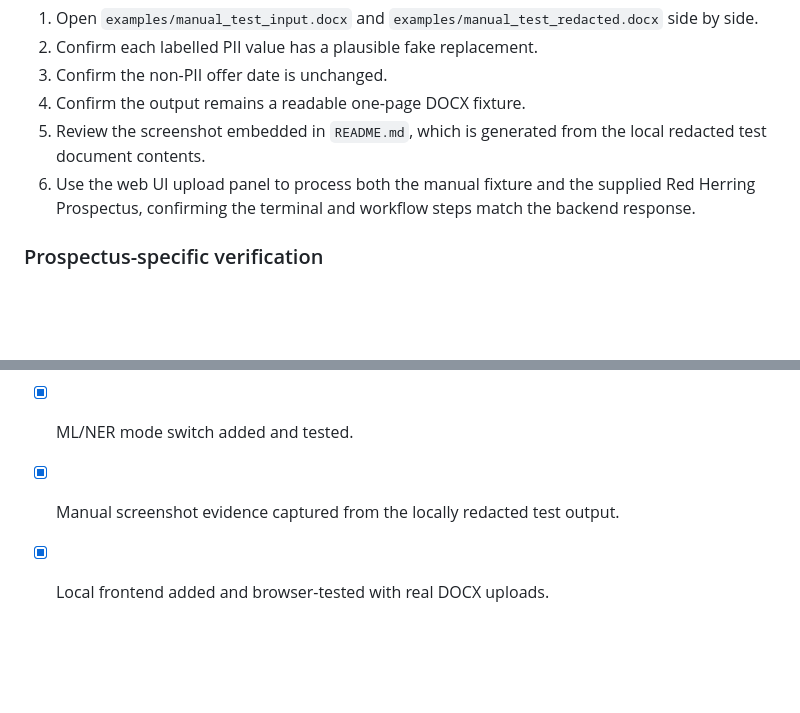
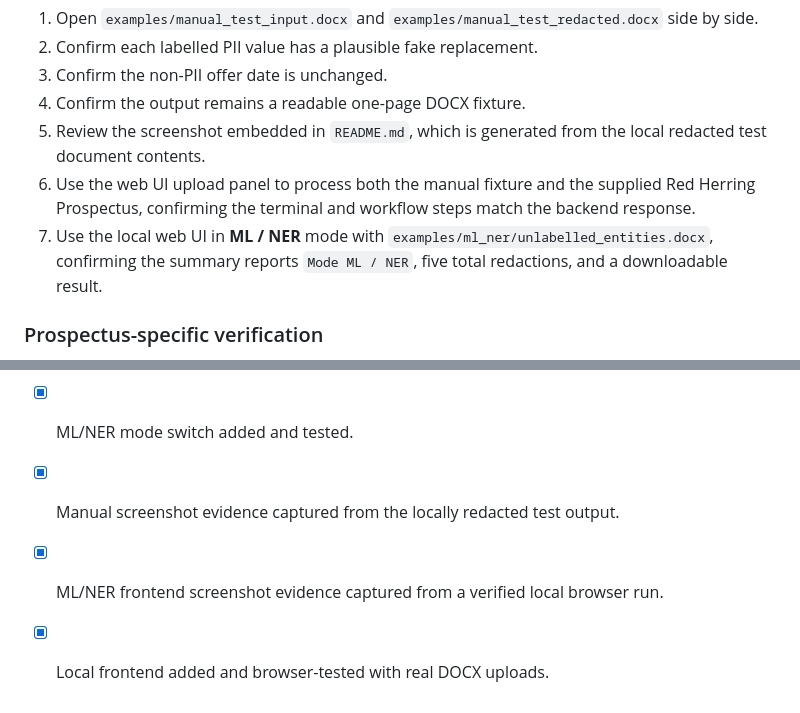
Before and after one commit to KartikeyaM2007/Redact-scaler, a Markdown page: plan.md, 2 parts joined by grey strips. Drawn GitHub-style; blank space fills up the shorter version.

```diff
--- a/plan.md
+++ b/plan.md
@@ -120,6 +120,7 @@ The optional `--mapping mapping.json` argument writes the original-to-fake mappi
 4. Confirm the output remains a readable one-page DOCX fixture.
 5. Review the screenshot embedded in `README.md`, which is generated from the local redacted test document contents.
 6. Use the web UI upload panel to process both the manual fixture and the supplied Red Herring Prospectus, confirming the terminal and workflow steps match the backend response.
+7. Use the local web UI in **ML / NER** mode with `examples/ml_ner/unlabelled_entities.docx`, confirming the summary reports `Mode ML / NER`, five total redactions, and a downloadable result.
 
 ### Prospectus-specific verification
 
@@ -143,4 +144,5 @@ The prospectus run preserved 1,006 top-level paragraphs and 76 tables. Structura
 - [x] Generic multi-document regression suite added and run.
 - [x] ML/NER mode switch added and tested.
 - [x] Manual screenshot evidence captured from the locally redacted test output.
+- [x] ML/NER frontend screenshot evidence captured from a verified local browser run.
 - [x] Local frontend added and browser-tested with real DOCX uploads.
```
Also changed, not shown: README.md (+4 -0 lines), hf_static/README.md (+2 -0 lines), assets/ml-ner-ui-verified.png (added), 12 other files.
